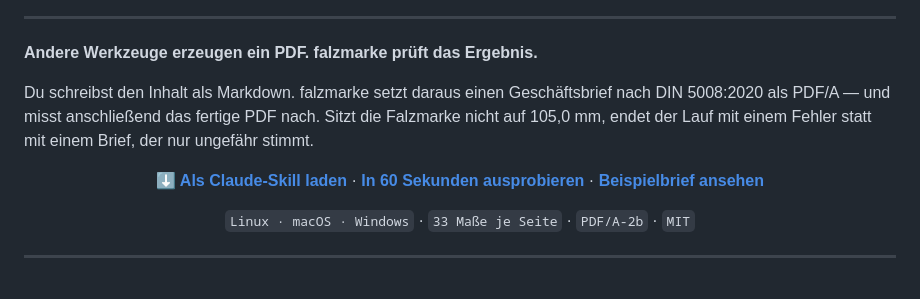
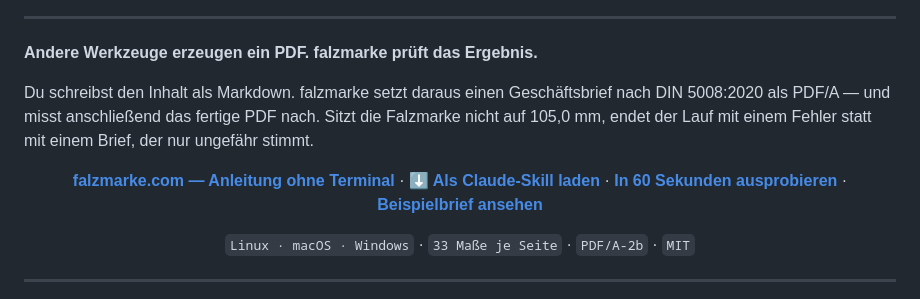
Before and after one commit to blitzsicht/falzmarke, a Markdown page: README.md, the part around the change. Rendered like a GitHub page.

Commit message:
docs: die Produktseite steht jetzt im Kopf der README (#80) (#95)

```diff
--- a/README.md
+++ b/README.md
@@ -20,6 +20,7 @@ auf 105,0 mm, endet der Lauf mit einem Fehler statt mit einem Brief, der nur ung
 
 <div align="center">
 
+**[falzmarke.com — Anleitung ohne Terminal](https://falzmarke.com)** ·
 **[⬇ Als Claude-Skill laden](https://github.com/blitzsicht/falzmarke/releases/latest/download/falzmarke.skill)** ·
 **[In 60 Sekunden ausprobieren](#in-60-sekunden)** ·
 **[Beispielbrief ansehen](https://github.com/blitzsicht/falzmarke/raw/main/docs/renders/brief-form-b.png)**
```
